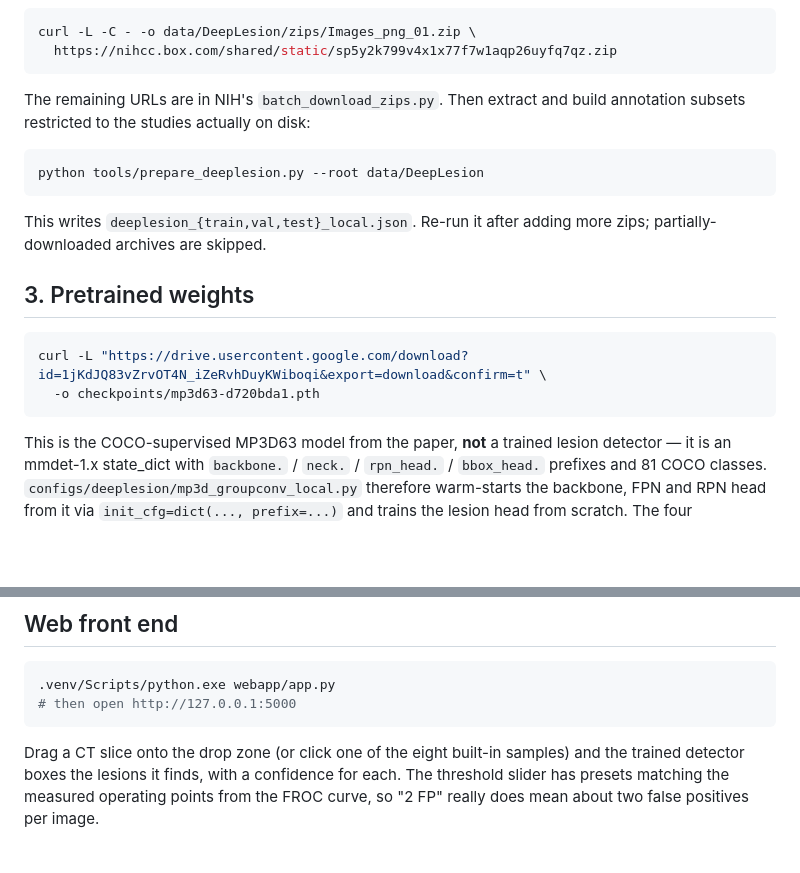
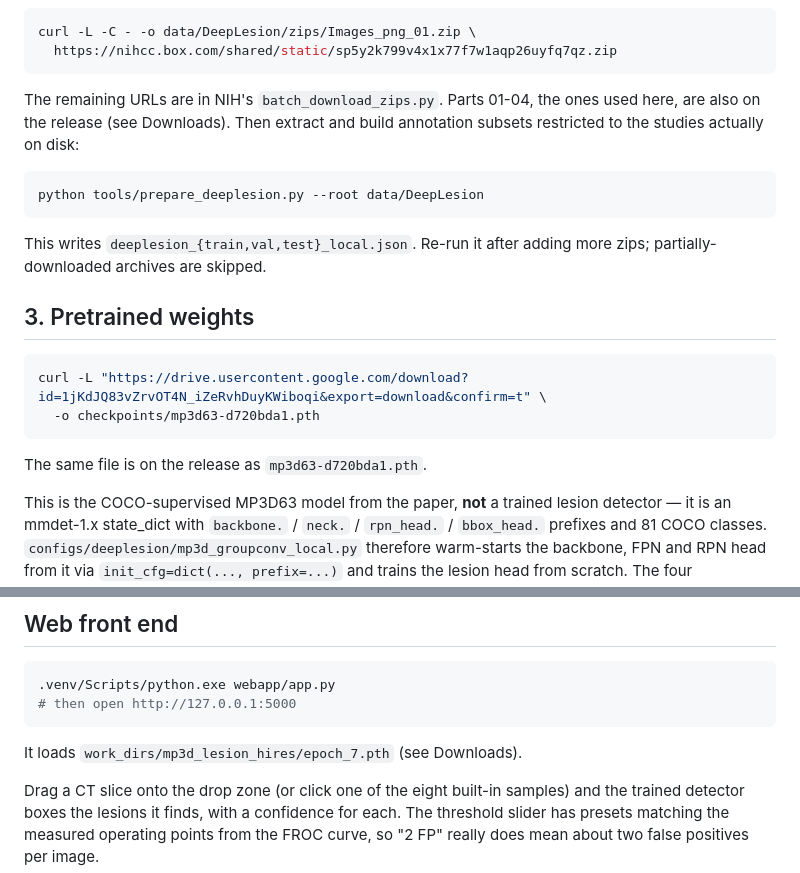
Before and after one commit to kowshickj-git/MP3D-LESION, a Markdown page: RUNNING.md, 2 parts joined by grey strips. Rendered like a GitHub page; blank space fills up the shorter version.

````diff
--- a/RUNNING.md
+++ b/RUNNING.md
@@ -66,7 +103,8 @@ curl -L -C - -o data/DeepLesion/zips/Images_png_01.zip \
   https://nihcc.box.com/shared/static/sp5y2k799v4x1x77f7w1aqp26uyfq7qz.zip
 ```
 
-The remaining URLs are in NIH's `batch_download_zips.py`. Then extract and
+The remaining URLs are in NIH's `batch_download_zips.py`. Parts 01-04, the
+ones used here, are also on the release (see Downloads). Then extract and
 build annotation subsets restricted to the studies actually on disk:
 
 ```bash
@@ -82,6 +120,8 @@ more zips; partially-downloaded archives are skipped.
 curl -L "https://drive.usercontent.google.com/download?id=1jKdJQ83vZrvOT4N_iZeRvhDuyKWiboqi&export=download&confirm=t" \
   -o checkpoints/mp3d63-d720bda1.pth
 ```
+
+The same file is on the release as `mp3d63-d720bda1.pth`.
 
 This is the COCO-supervised MP3D63 model from the paper, **not** a trained
 lesion detector — it is an mmdet-1.x state_dict with `backbone.` / `neck.` /
@@ -215,6 +255,8 @@ and reaches 56.9%.
 # then open http://127.0.0.1:5000
 ```
 
+It loads `work_dirs/mp3d_lesion_hires/epoch_7.pth` (see Downloads).
+
 Drag a CT slice onto the drop zone (or click one of the eight built-in
 samples) and the trained detector boxes the lesions it finds, with a
 confidence for each. The threshold slider has presets matching the measured
````
Also changed, not shown: other parts of RUNNING.md (+40 -2 lines).
